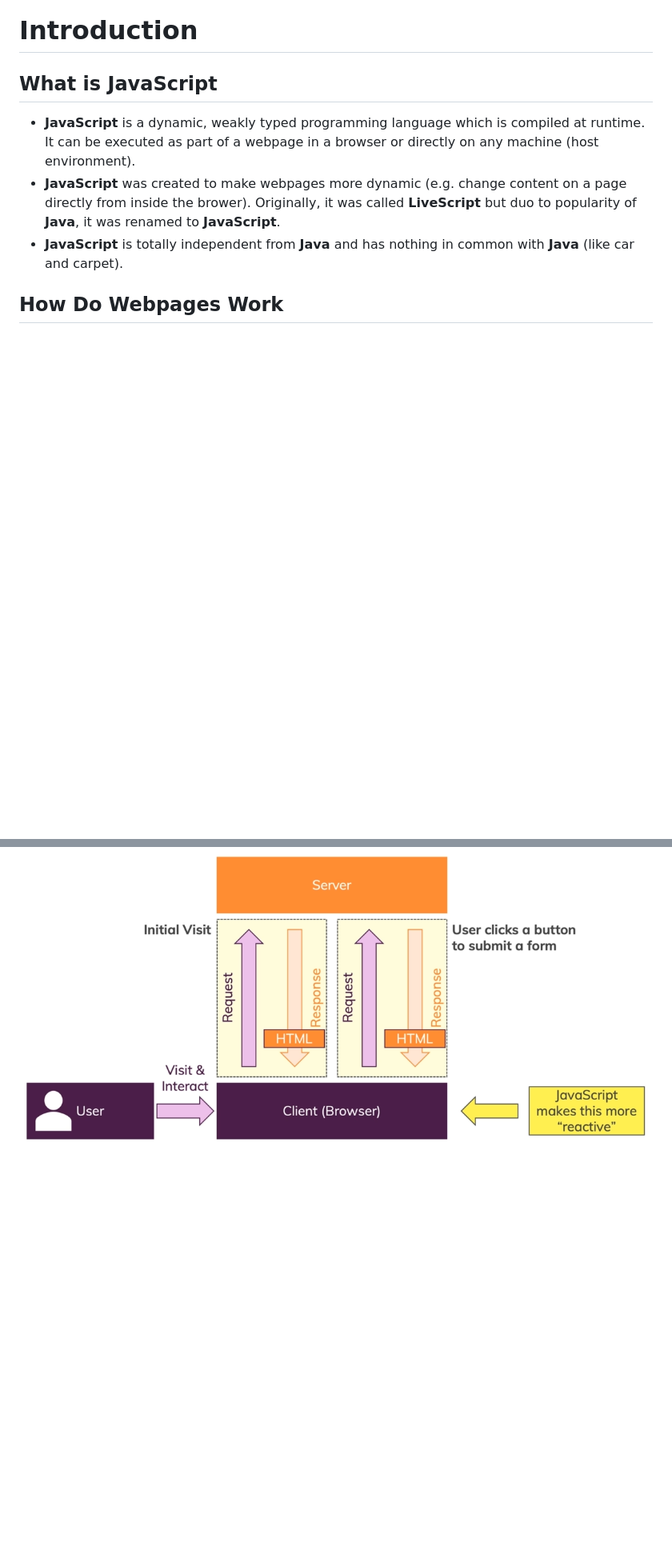
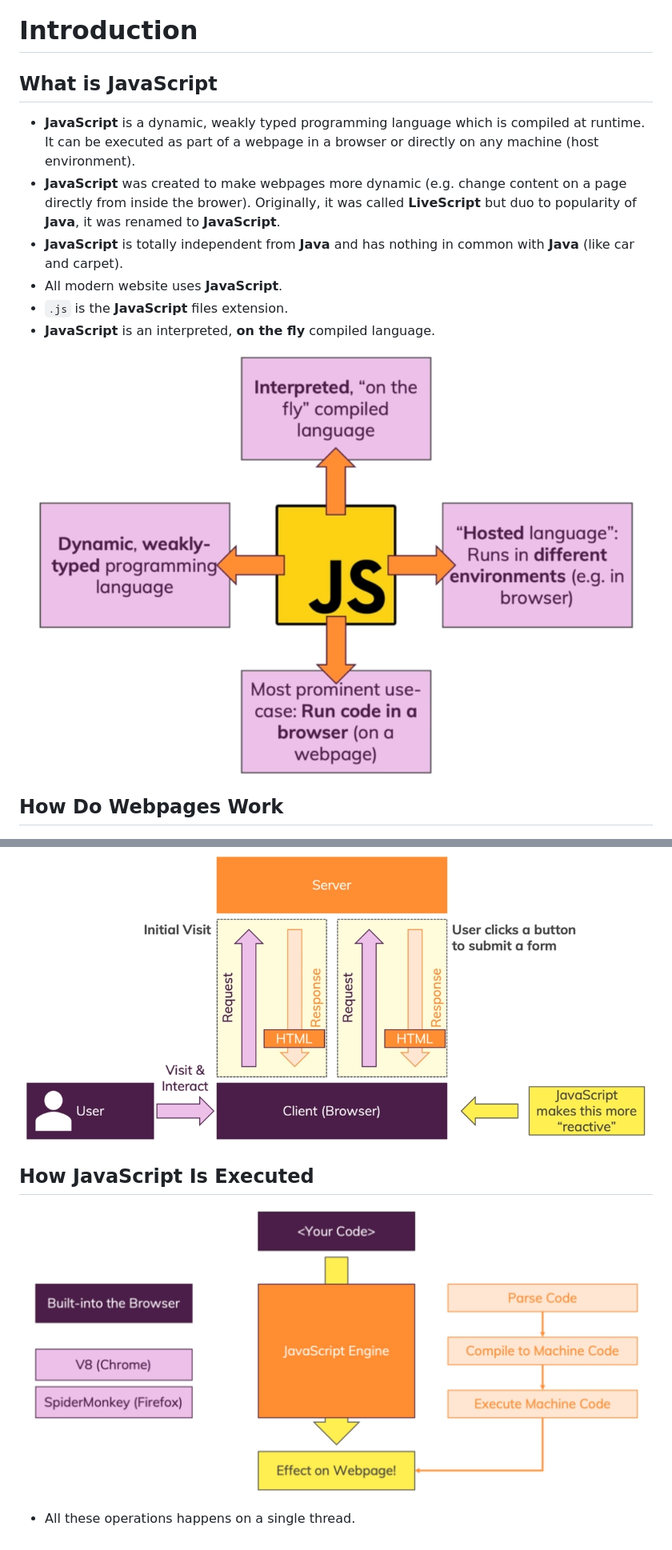
Before and after one commit to Ultihamed/Javascript_Notes, a Markdown page: JavaScript Course/Introduction.md, 2 parts joined by grey strips. Shown: that part at 80% size. GitHub-like rendering; pictures changed too: JavaScript Course/Assets/2.png (added), JavaScript Course/Assets/3.png (added); blank space fills up the shorter version.

Commit message:
add 'How JavaScript Is Executed' topic

```diff
--- a/JavaScript Course/Introduction.md
+++ b/JavaScript Course/Introduction.md
@@ -5,7 +5,18 @@
 - **JavaScript** is a dynamic, weakly typed programming language which is compiled at runtime. It can be executed as part of a webpage in a browser or directly on any machine (host environment).
 - **JavaScript** was created to make webpages more dynamic (e.g. change content on a page directly from inside the brower). Originally, it was called **LiveScript** but duo to popularity of **Java**, it was renamed to **JavaScript**.
 - **JavaScript** is totally independent from **Java** and has nothing in common with **Java** (like car and carpet).
+- All modern website uses **JavaScript**.
+- `.js` is the **JavaScript** files extension.
+- **JavaScript** is an interpreted, **on the fly** compiled language.
+
+![What is JavaScript](Assets/2.png)
 
 ## How Do Webpages Work
 
 ![How Do Webpages Work](Assets/1.png)
+
+## How **JavaScript** Is Executed
+
+![How JavaScript Is Executed](Assets/3.png)
+
+- All these operations happens on a single thread.
```
